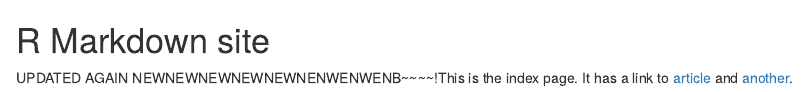
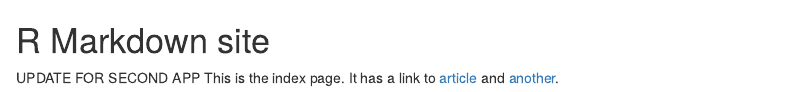
Before and after one commit to rstudio/rsc-hello-world-content, an R Markdown document (rmd-site/index.Rmd): the page in a window 1100 px wide, from its top. Rendered offline with R 4.5, knitr and Pandoc, with nearby package versions.

Commit message:
second app

```diff
--- a/rmd-site/index.Rmd
+++ b/rmd-site/index.Rmd
@@ -1,3 +1,4 @@
 # R Markdown site
 
-UPDATED AGAIN NEWNEWNEWNEWNEWNENWENWENB~~~~!This is the index page. It has a link to [article](article.html) and [another](another.html).
+UPDATE FOR SECOND APP
+This is the index page. It has a link to [article](article.html) and [another](another.html).
```
